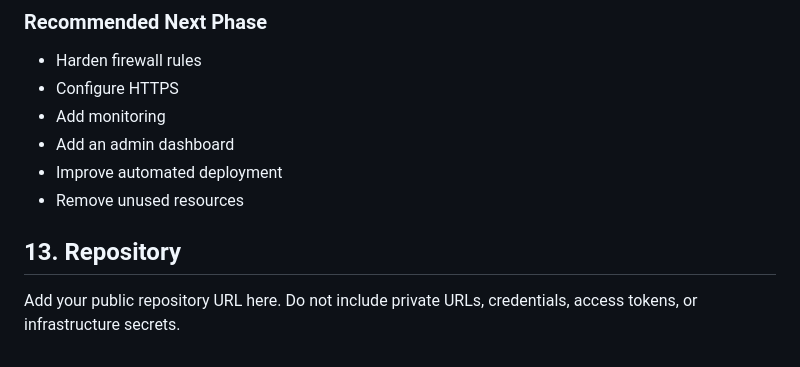
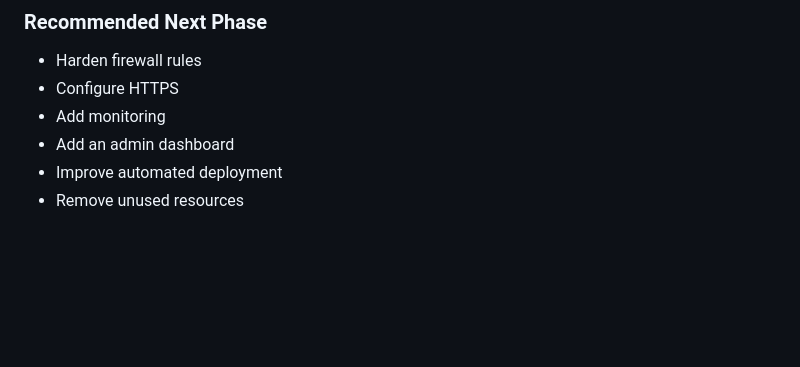
Before and after one commit to somay-siwaag/hospital-queue, a Markdown page: PROJECT_DOCUMENTATION.md, the part around the change. Rendered like a GitHub page; blank space fills up the shorter version.

Commit message:
Delete repository section from documentation
Removed section about adding repository URL.

```diff
--- a/PROJECT_DOCUMENTATION.md
+++ b/PROJECT_DOCUMENTATION.md
@@ -241,8 +241,3 @@ Recommended improvements:
 -   Add an admin dashboard
 -   Improve automated deployment
 -   Remove unused resources
-
-## 13. Repository
-
-Add your public repository URL here. Do not include private URLs,
-credentials, access tokens, or infrastructure secrets.
```
